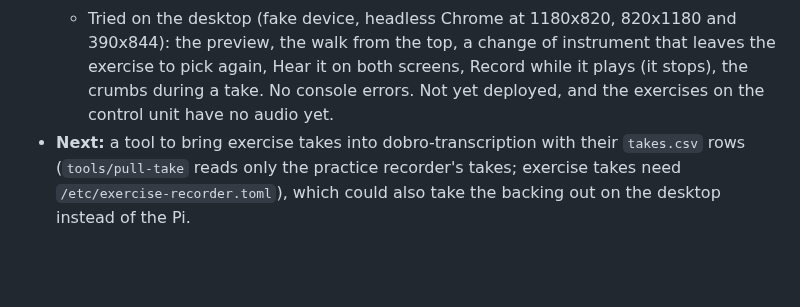
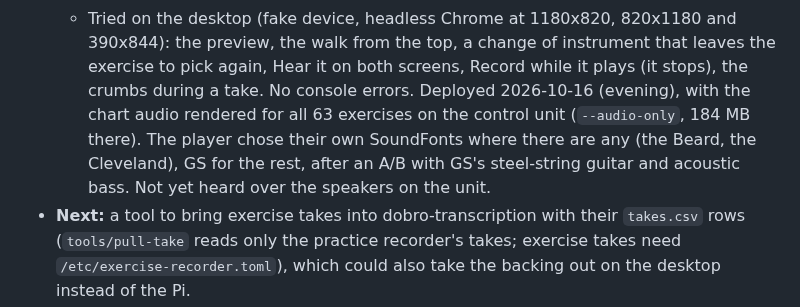
Before and after one commit to ragesoss/piano-recorder, a Markdown page: PLAN.md, the part around the change. Rendered like a GitHub page; blank space fills up the shorter version.

Commit message:
Plan: the exercise page's preview, breadcrumbs and Hear it deployed, the chart audio on all 63 exercises
Co-Authored-By: Claude Opus 5.5 <noreply@anthropic.com>
Claude-Session: https://claude.ai/code/session_01KjdiPztb93UzPduw2Aurdi

```diff
--- a/PLAN.md
+++ b/PLAN.md
@@ -511,7 +511,10 @@ on the same screen as the controls, so a take needs little preparation.
   - Tried on the desktop (fake device, headless Chrome at 1180x820, 820x1180 and 390x844): the
     preview, the walk from the top, a change of instrument that leaves the exercise to pick again,
     Hear it on both screens, Record while it plays (it stops), the crumbs during a take. No console
-    errors. Not yet deployed, and the exercises on the control unit have no audio yet.
+    errors. Deployed 2026-10-16 (evening), with the chart audio rendered for all 63 exercises on the control
+    unit (`--audio-only`, 184 MB there). The player chose their own SoundFonts where there are
+    any (the Beard, the Cleveland), GS for the rest, after an A/B with GS's steel-string guitar
+    and acoustic bass. Not yet heard over the speakers on the unit.
 - **Next:** a tool to bring exercise takes into dobro-transcription with
   their `takes.csv` rows (`tools/pull-take` reads only the practice
   recorder's takes; exercise takes need `/etc/exercise-recorder.toml`),
```
